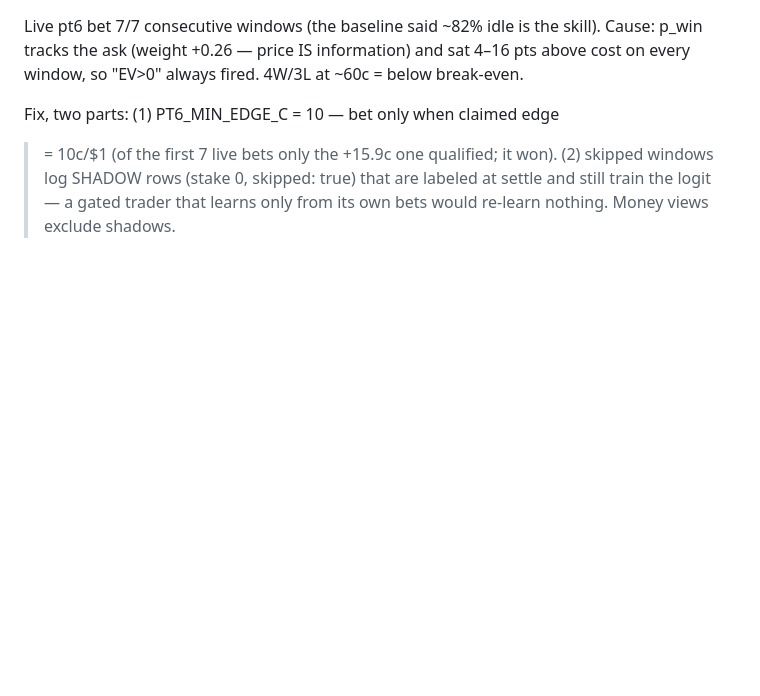
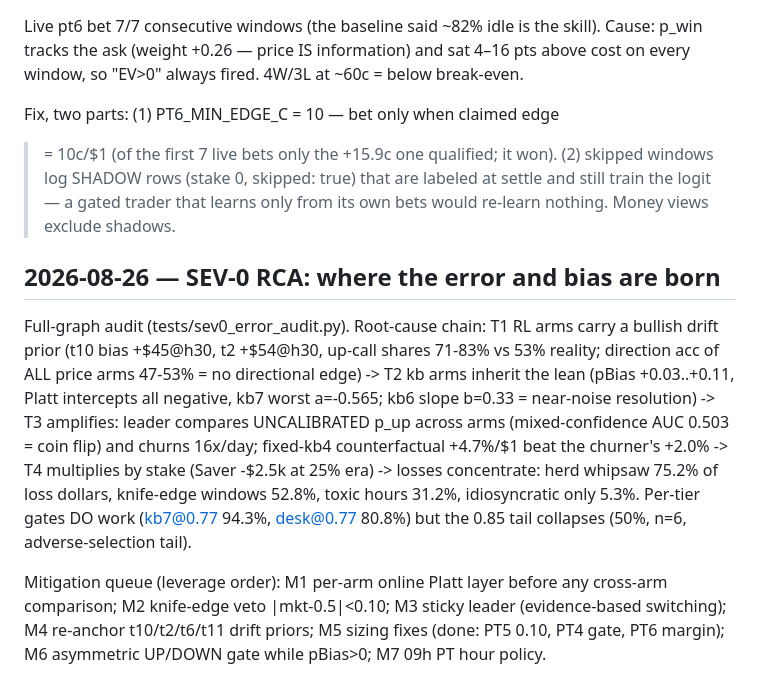
Before and after one commit to aakritigupta0408/financialAgents, a Markdown page: btc-rl-poc/NOTES.md, the part around the change. Rendered like a GitHub page; blank space fills up the shorter version.

Commit message:
docs: SEV-0 RCA in NOTES — bias origin chain + mitigation queue
Co-Authored-By: Claude Opus 4.8 <noreply@anthropic.com>

```diff
--- a/btc-rl-poc/NOTES.md
+++ b/btc-rl-poc/NOTES.md
@@ -281,3 +281,25 @@ won). (2) skipped windows log SHADOW rows (stake 0, skipped: true)
 that are labeled at settle and still train the logit — a gated trader
 that learns only from its own bets would re-learn nothing. Money views
 exclude shadows.
+
+## 2026-08-26 — SEV-0 RCA: where the error and bias are born
+
+Full-graph audit (tests/sev0_error_audit.py). Root-cause chain:
+T1 RL arms carry a bullish drift prior (t10 bias +$45@h30, t2 +$54@h30,
+up-call shares 71-83% vs 53% reality; direction acc of ALL price arms
+47-53% = no directional edge) -> T2 kb arms inherit the lean (pBias
++0.03..+0.11, Platt intercepts all negative, kb7 worst a=-0.565;
+kb6 slope b=0.33 = near-noise resolution) -> T3 amplifies: leader
+compares UNCALIBRATED p_up across arms (mixed-confidence AUC 0.503 =
+coin flip) and churns 16x/day; fixed-kb4 counterfactual +4.7%/$1 beat
+the churner's +2.0% -> T4 multiplies by stake (Saver -$2.5k at 25%
+era) -> losses concentrate: herd whipsaw 75.2% of loss dollars,
+knife-edge windows 52.8%, toxic hours 31.2%, idiosyncratic only 5.3%.
+Per-tier gates DO work (kb7@0.77 94.3%, desk@0.77 80.8%) but the 0.85
+tail collapses (50%, n=6, adverse-selection tail).
+
+Mitigation queue (leverage order): M1 per-arm online Platt layer before
+any cross-arm comparison; M2 knife-edge veto |mkt-0.5|<0.10; M3 sticky
+leader (evidence-based switching); M4 re-anchor t10/t2/t6/t11 drift
+priors; M5 sizing fixes (done: PT5 0.10, PT4 gate, PT6 margin);
+M6 asymmetric UP/DOWN gate while pBias>0; M7 09h PT hour policy.
```
